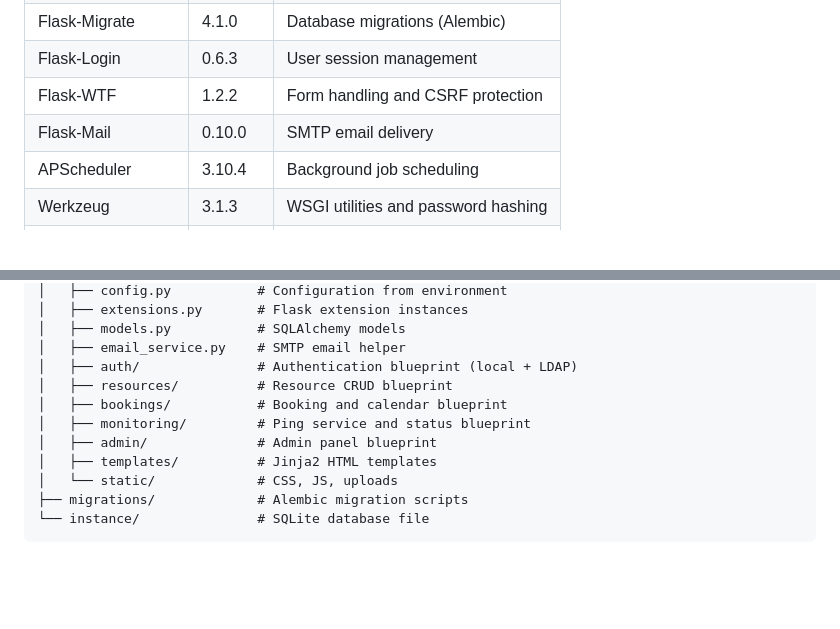
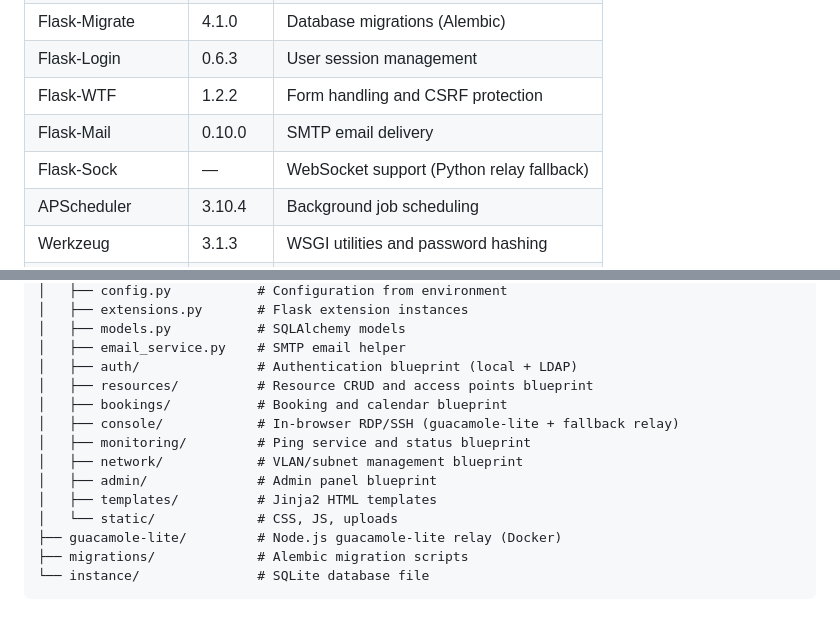
Before and after one commit to eddymhawejj/resource_manager, a Markdown page: README.md, 2 parts joined by grey strips. GitHub-like rendering; blank space fills up the shorter version.

````diff
--- a/README.md
+++ b/README.md
@@ -14,6 +14,7 @@ A web application for managing local testbed resources, monitoring their health
 | Flask-Login | 0.6.3 | User session management |
 | Flask-WTF | 1.2.2 | Form handling and CSRF protection |
 | Flask-Mail | 0.10.0 | SMTP email delivery |
+| Flask-Sock | — | WebSocket support (Python relay fallback) |
 | APScheduler | 3.10.4 | Background job scheduling |
 | Werkzeug | 3.1.3 | WSGI utilities and password hashing |
 | python-dotenv | 1.0.1 | Environment variable loading |
@@ -98,12 +116,15 @@ resource_manager/
 │   ├── models.py           # SQLAlchemy models
 │   ├── email_service.py    # SMTP email helper
 │   ├── auth/               # Authentication blueprint (local + LDAP)
-│   ├── resources/          # Resource CRUD blueprint
+│   ├── resources/          # Resource CRUD and access points blueprint
 │   ├── bookings/           # Booking and calendar blueprint
+│   ├── console/            # In-browser RDP/SSH (guacamole-lite + fallback relay)
 │   ├── monitoring/         # Ping service and status blueprint
+│   ├── network/            # VLAN/subnet management blueprint
 │   ├── admin/              # Admin panel blueprint
 │   ├── templates/          # Jinja2 HTML templates
 │   └── static/             # CSS, JS, uploads
+├── guacamole-lite/         # Node.js guacamole-lite relay (Docker)
 ├── migrations/             # Alembic migration scripts
 └── instance/               # SQLite database file
 ```
````
Also changed, not shown: other parts of README.md (+18 -1 lines), CLAUDE.md (+9 -2 lines).
